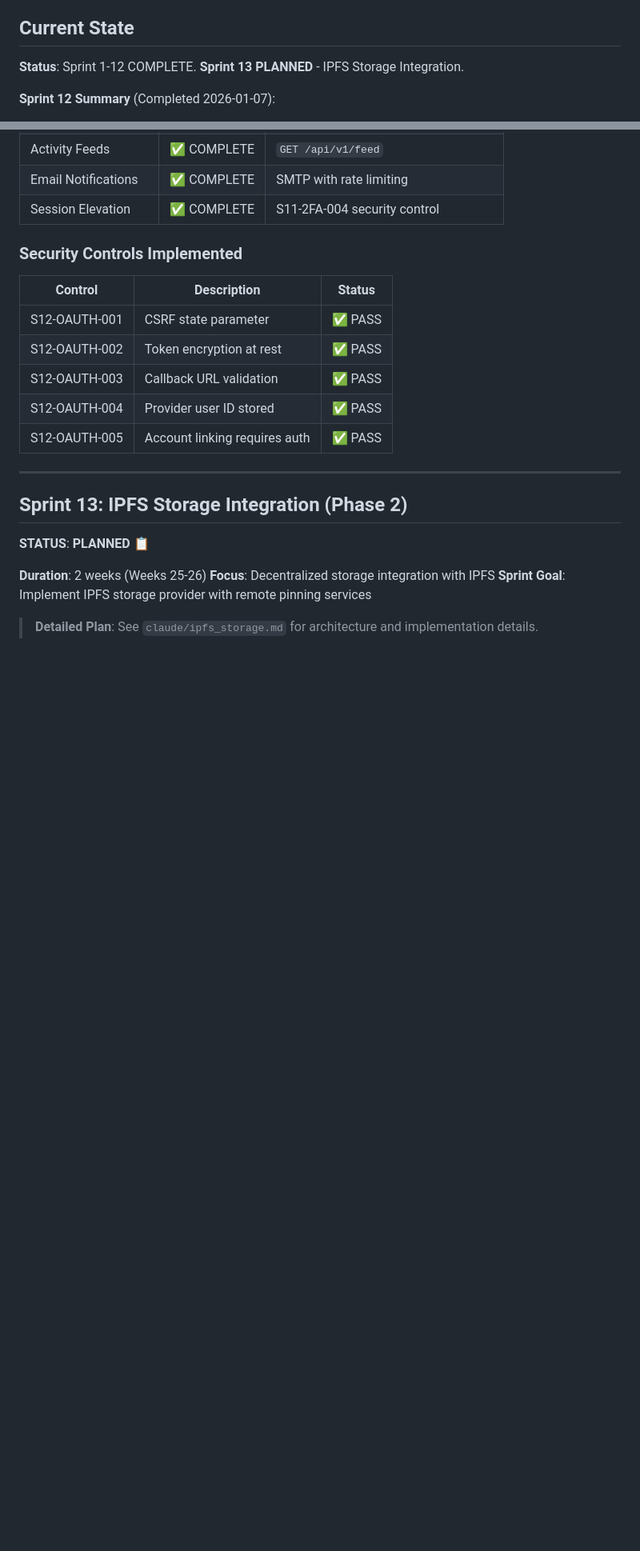
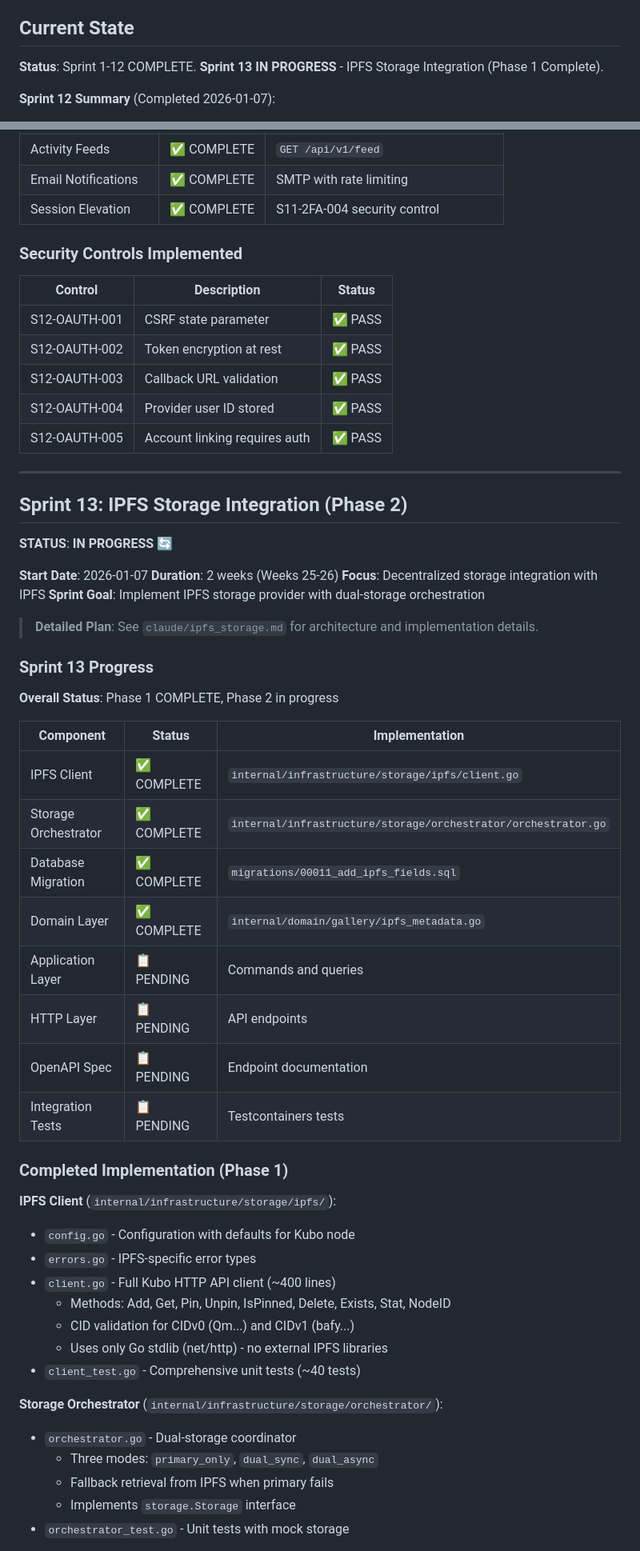
Before and after one commit to yegamble/goimg-datalayer, a Markdown page: claude/sprint_plan.md, 2 parts joined by grey strips. Shown at 80% size. GitHub-like rendering; blank space fills up the shorter version.

```diff
--- a/claude/sprint_plan.md
+++ b/claude/sprint_plan.md
@@ -14,7 +14,7 @@ This sprint plan is informed by:
 
 ## Current State
 
-**Status**: Sprint 1-12 COMPLETE. **Sprint 13 PLANNED** - IPFS Storage Integration.
+**Status**: Sprint 1-12 COMPLETE. **Sprint 13 IN PROGRESS** - IPFS Storage Integration (Phase 1 Complete).
 
 **Sprint 12 Summary** (Completed 2026-01-07):
 - **Progress**: 100% COMPLETE - All features implemented and tested
@@ -1606,10 +1606,45 @@ CREATE TABLE audit_logs (
 
 ## Sprint 13: IPFS Storage Integration (Phase 2)
 
-**STATUS**: **PLANNED** 📋
-
+**STATUS**: **IN PROGRESS** 🔄
+
+**Start Date**: 2026-01-07
 **Duration**: 2 weeks (Weeks 25-26)
 **Focus**: Decentralized storage integration with IPFS
-**Sprint Goal**: Implement IPFS storage provider with remote pinning services
+**Sprint Goal**: Implement IPFS storage provider with dual-storage orchestration
 
 > **Detailed Plan**: See `claude/ipfs_storage.md` for architecture and implementation details.
+
+### Sprint 13 Progress
+
+**Overall Status**: Phase 1 COMPLETE, Phase 2 in progress
+
+| Component | Status | Implementation |
+|-----------|--------|----------------|
+| IPFS Client | ✅ COMPLETE | `internal/infrastructure/storage/ipfs/client.go` |
+| Storage Orchestrator | ✅ COMPLETE | `internal/infrastructure/storage/orchestrator/orchestrator.go` |
+| Database Migration | ✅ COMPLETE | `migrations/00011_add_ipfs_fields.sql` |
+| Domain Layer | ✅ COMPLETE | `internal/domain/gallery/ipfs_metadata.go` |
+| Application Layer | 📋 PENDING | Commands and queries |
+| HTTP Layer | 📋 PENDING | API endpoints |
+| OpenAPI Spec | 📋 PENDING | Endpoint documentation |
+| Integration Tests | 📋 PENDING | Testcontainers tests |
+
+### Completed Implementation (Phase 1)
+
+**IPFS Client** (`internal/infrastructure/storage/ipfs/`):
+- `config.go` - Configuration with defaults for Kubo node
+- `errors.go` - IPFS-specific error types
+- `client.go` - Full Kubo HTTP API client (~400 lines)
+  - Methods: Add, Get, Pin, Unpin, IsPinned, Delete, Exists, Stat, NodeID
+  - CID validation for CIDv0 (Qm...) and CIDv1 (bafy...)
+  - Uses only Go stdlib (net/http) - no external IPFS libraries
+- `client_test.go` - Comprehensive unit tests (~40 tests)
+
+**Storage Orchestrator** (`internal/infrastructure/storage/orchestrator/`):
+- `orchestrator.go` - Dual-storage coordinator
+  - Three modes: `primary_only`, `dual_sync`, `dual_async`
+  - Fallback retrieval from IPFS when primary fails
+  - Implements `storage.Storage` interface
+- `orchestrator_test.go` - Unit tests with mock storage
+
```
Also changed, not shown: other parts of claude/sprint_plan.md (+64 -41 lines), claude/NEXT_STEPS.md (+58 -4 lines).
